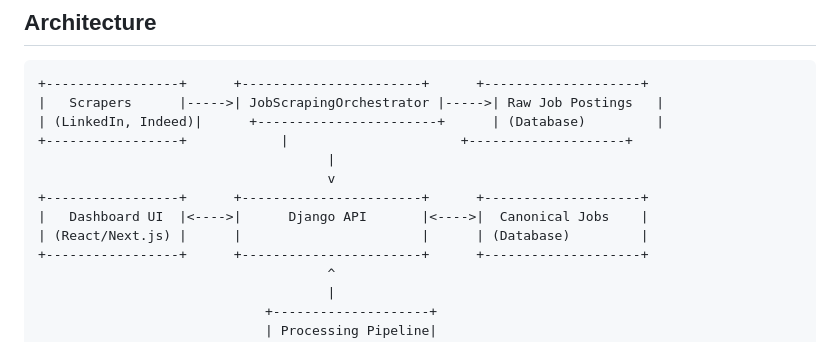
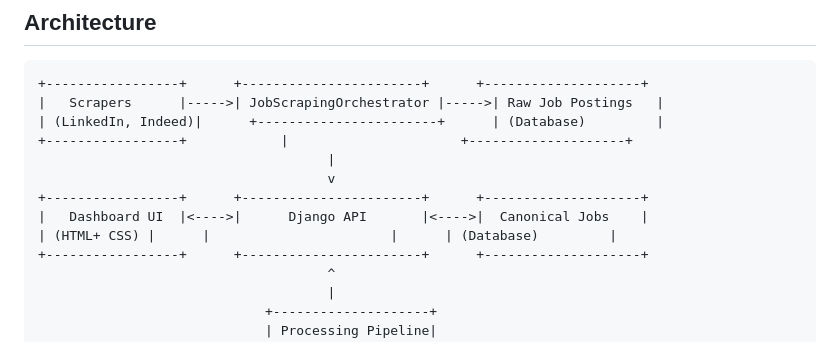
Before and after one commit to DanielPopoola/job_scraper, a Markdown page: README.md, the part around the change. Rendered like a GitHub page.

```diff
--- a/README.md
+++ b/README.md
@@ -13,7 +13,7 @@ This project is a web scraping application that collects job postings from vario
                                      v
 +-----------------+      +-----------------------+      +--------------------+
 |   Dashboard UI  |<---->|      Django API       |<---->|  Canonical Jobs    |
-| (React/Next.js) |      |                       |      | (Database)         |
+| (HTML+ CSS) |      |                       |      | (Database)         |
 +-----------------+      +-----------------------+      +--------------------+
                                      ^
                                      |
```
